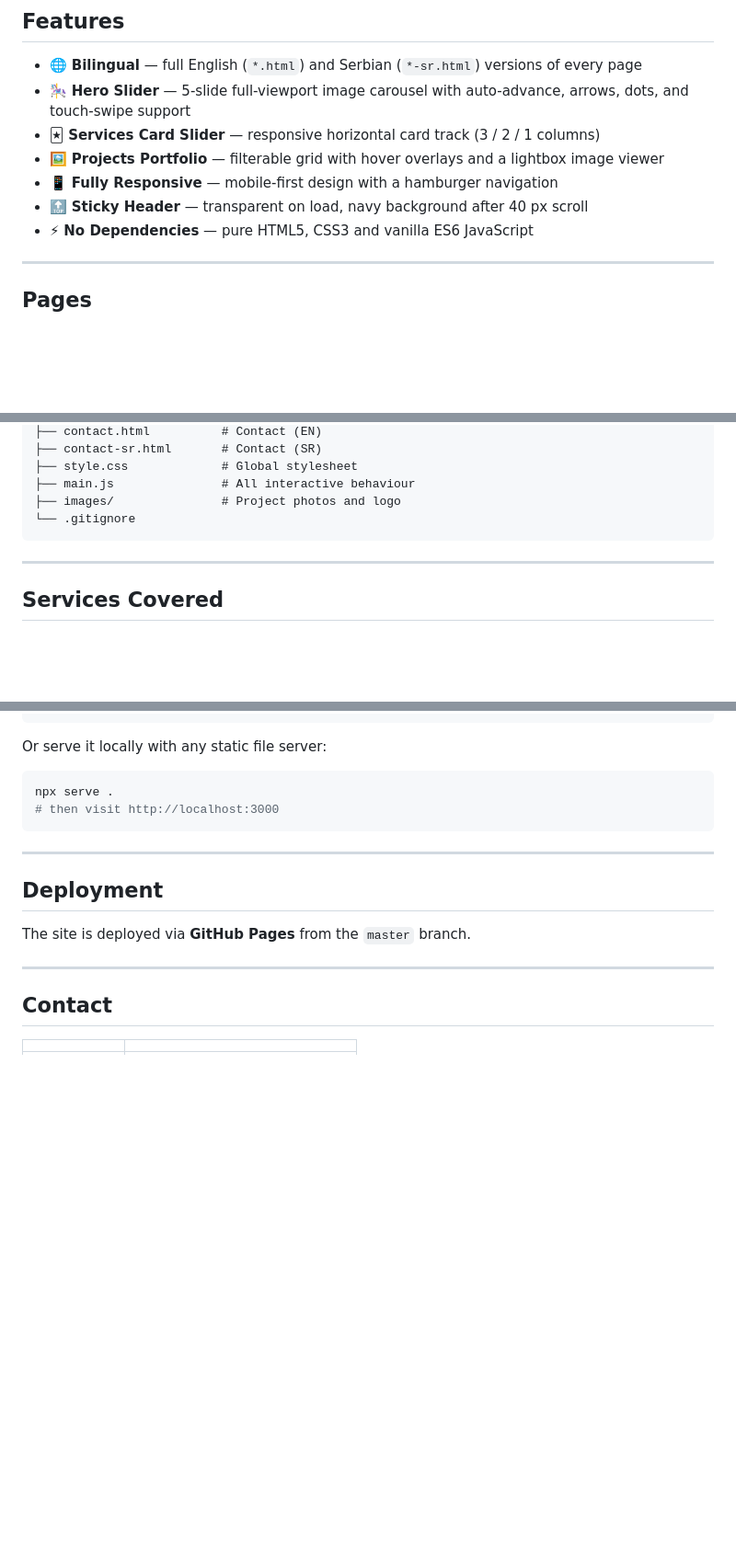
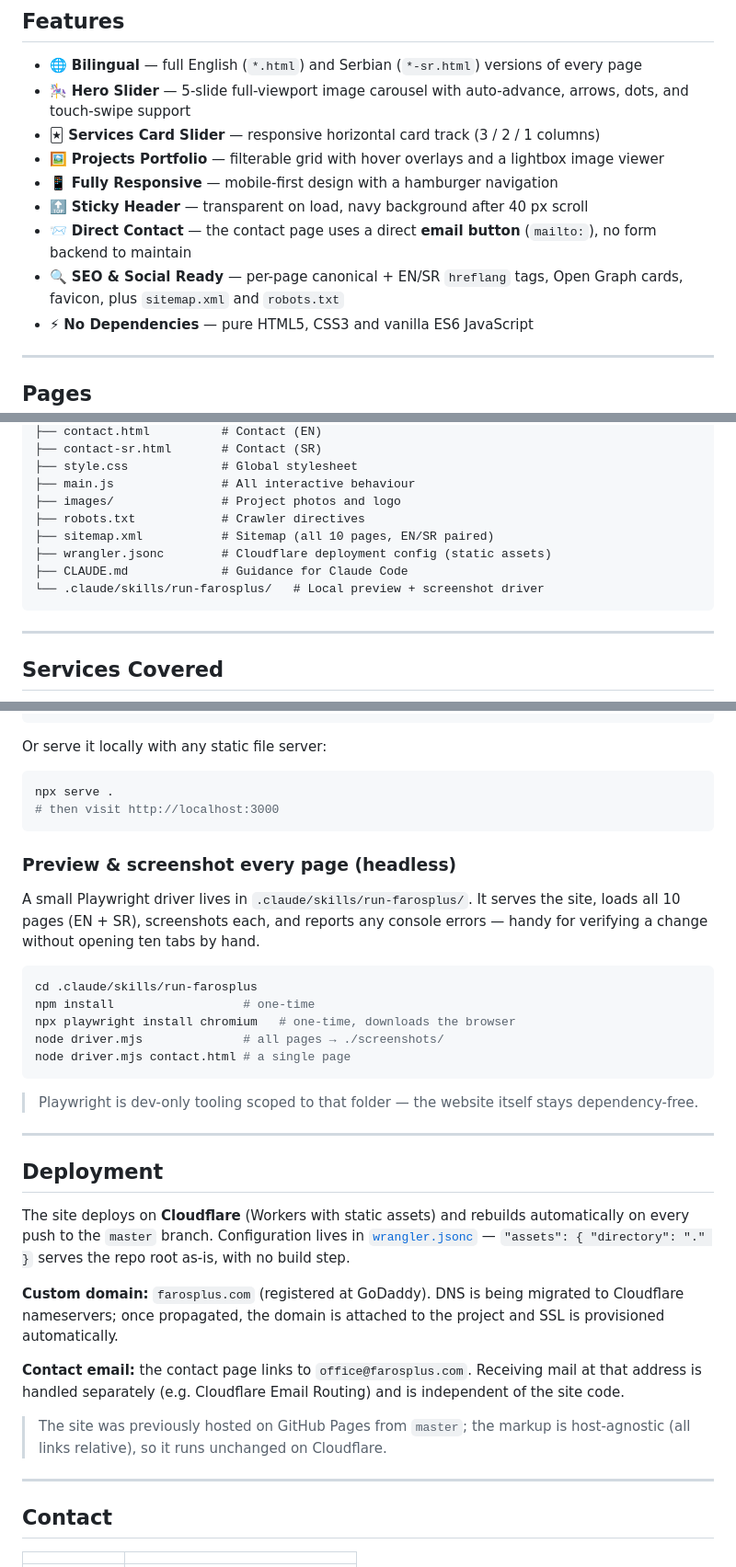
Before and after one commit to gooliverani/_farosplus, a Markdown page: README.md, 3 parts joined by grey strips. Shown at 92% size. GitHub-like rendering; blank space fills up the shorter version.

Commit message:
Update README for Cloudflare deploy, email button, and preview driver
Reflect the current state: contact page now uses a direct email button
(no form), added SEO/social meta + sitemap/robots, document the headless
Playwright preview driver, and rewrite the Deployment section for
Cloudflare (Workers with static assets) and the farosplus.com migration.

Co-Authored-By: Claude Opus 4.8 <noreply@anthropic.com>

````diff
--- a/README.md
+++ b/README.md
@@ -24,6 +24,8 @@ This repository contains the official corporate website for **Faros Plus**, a pr
 - 🖼️ **Projects Portfolio** — filterable grid with hover overlays and a lightbox image viewer
 - 📱 **Fully Responsive** — mobile-first design with a hamburger navigation
 - 🔝 **Sticky Header** — transparent on load, navy background after 40 px scroll
+- 📨 **Direct Contact** — the contact page uses a direct **email button** (`mailto:`), no form backend to maintain
+- 🔍 **SEO & Social Ready** — per-page canonical + EN/SR `hreflang` tags, Open Graph cards, favicon, plus `sitemap.xml` and `robots.txt`
 - ⚡ **No Dependencies** — pure HTML5, CSS3 and vanilla ES6 JavaScript
 
 ---
@@ -57,7 +59,11 @@ _farosplus/
 ├── style.css             # Global stylesheet
 ├── main.js               # All interactive behaviour
 ├── images/               # Project photos and logo
-└── .gitignore
+├── robots.txt            # Crawler directives
+├── sitemap.xml           # Sitemap (all 10 pages, EN/SR paired)
+├── wrangler.jsonc        # Cloudflare deployment config (static assets)
+├── CLAUDE.md             # Guidance for Claude Code
+└── .claude/skills/run-farosplus/   # Local preview + screenshot driver
 ```
 
 ---
@@ -104,11 +110,42 @@ npx serve .
 # then visit http://localhost:3000
 ```
 
+### Preview & screenshot every page (headless)
+
+A small Playwright driver lives in `.claude/skills/run-farosplus/`. It serves the
+site, loads all 10 pages (EN + SR), screenshots each, and reports any console errors —
+handy for verifying a change without opening ten tabs by hand.
+
+```bash
+cd .claude/skills/run-farosplus
+npm install                  # one-time
+npx playwright install chromium   # one-time, downloads the browser
+node driver.mjs              # all pages → ./screenshots/
+node driver.mjs contact.html # a single page
+```
+
+> Playwright is dev-only tooling scoped to that folder — the website itself stays
+> dependency-free.
+
 ---
 
 ## Deployment
 
-The site is deployed via **GitHub Pages** from the `master` branch.
+The site deploys on **Cloudflare** (Workers with static assets) and rebuilds
+automatically on every push to the `master` branch. Configuration lives in
+[`wrangler.jsonc`](wrangler.jsonc) — `"assets": { "directory": "." }` serves the repo
+root as-is, with no build step.
+
+**Custom domain:** `farosplus.com` (registered at GoDaddy). DNS is being migrated to
+Cloudflare nameservers; once propagated, the domain is attached to the project and SSL
+is provisioned automatically.
+
+**Contact email:** the contact page links to `office@farosplus.com`. Receiving mail at
+that address is handled separately (e.g. Cloudflare Email Routing) and is independent
+of the site code.
+
+> The site was previously hosted on GitHub Pages from `master`; the markup is
+> host-agnostic (all links relative), so it runs unchanged on Cloudflare.
 
 ---
 
````
